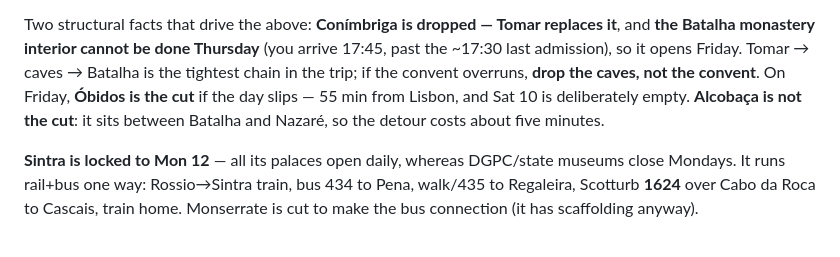
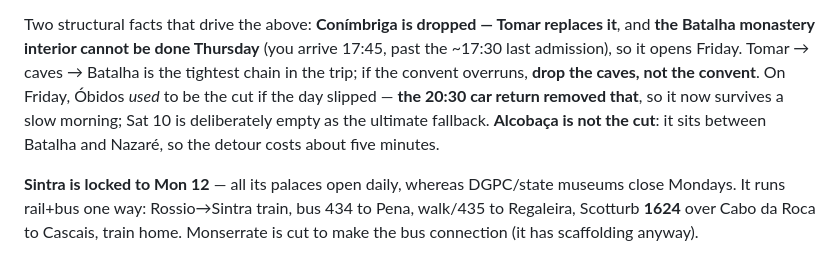
Before and after one commit to samuelarbibe/portugal-2026, a Markdown page: README.md, the part around the change. GitHub-like rendering.

Commit message:
Obidos is no longer the Friday cut

```diff
--- a/README.md
+++ b/README.md
@@ -125,8 +125,8 @@ Two structural facts that drive the above: **Conímbriga is dropped — Tomar re
 and **the Batalha monastery interior cannot be done Thursday** (you arrive 17:45, past the
 ~17:30 last admission), so it opens Friday. Tomar → caves → Batalha is the tightest chain
 in the trip; if the convent overruns, **drop the caves, not the convent**. On Friday,
-**Óbidos is the cut** if the day slips — 55 min from Lisbon, and Sat 10 is deliberately
-empty. **Alcobaça is not the cut**: it sits between Batalha and Nazaré, so the detour costs
+Óbidos *used* to be the cut if the day slipped — **the 20:30 car return removed that**, so it
+now survives a slow morning; Sat 10 is deliberately empty as the ultimate fallback. **Alcobaça is not the cut**: it sits between Batalha and Nazaré, so the detour costs
 about five minutes.
 
 **Sintra is locked to Mon 12** — all its palaces open daily, whereas DGPC/state museums
```
